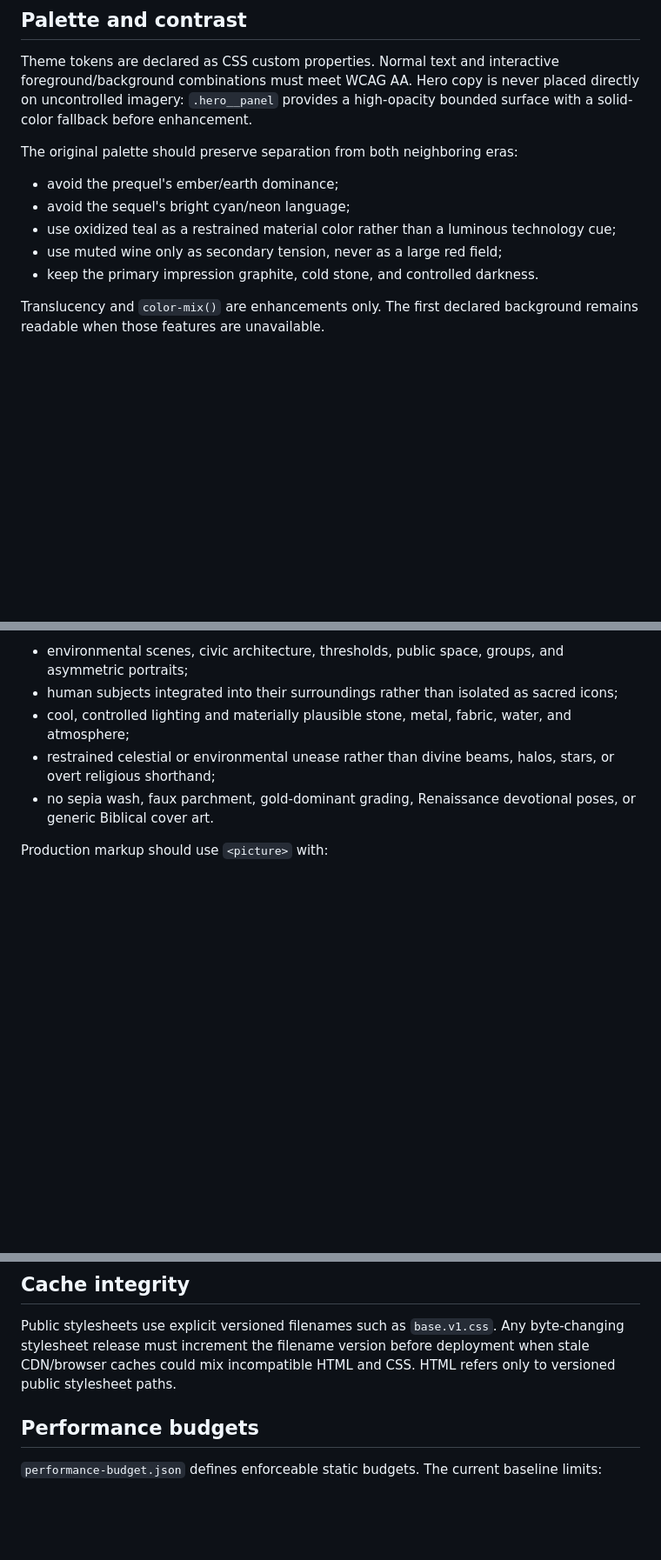
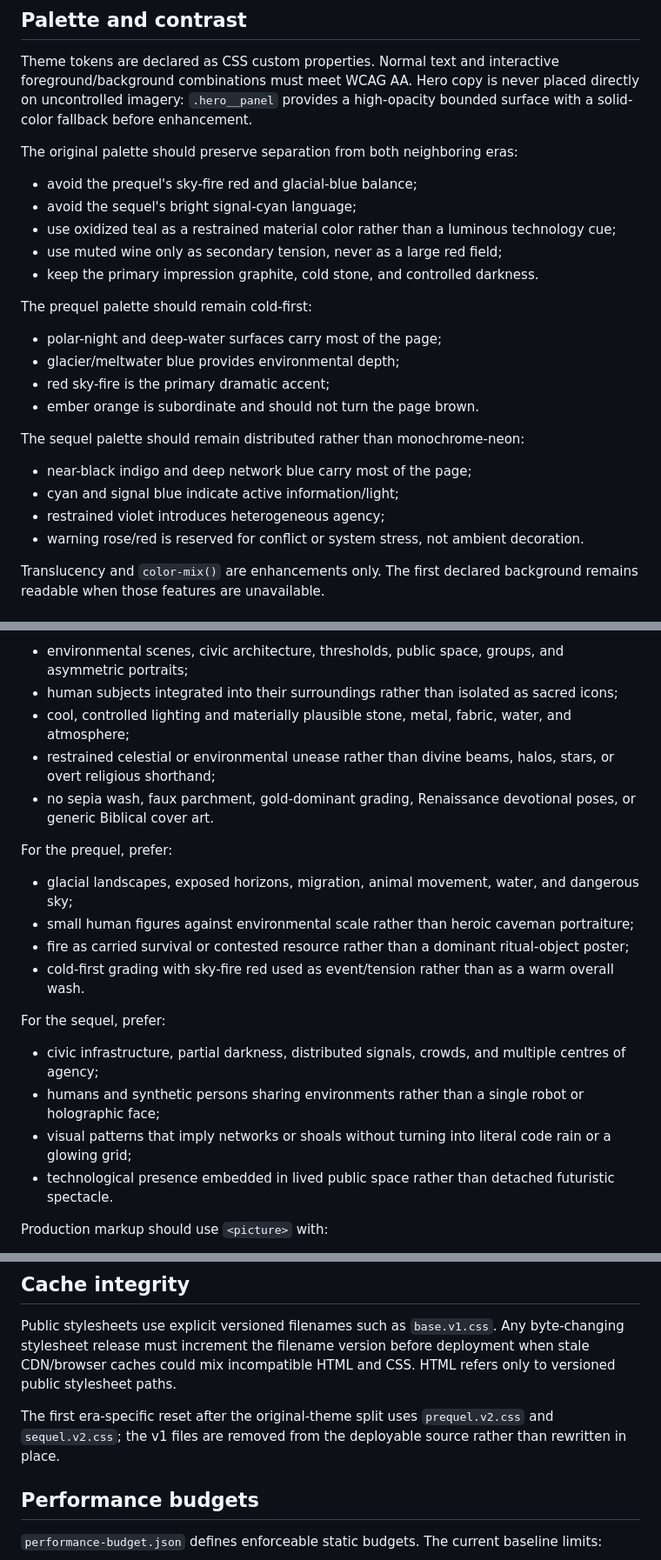
Before and after one commit to ryjen/the-fatherless-marketing, a Markdown page: docs/visual-system.md, 3 parts joined by grey strips. Shown at 87% size. Rendered like a GitHub page; blank space fills up the shorter version.

Commit message:
Document story-specific era theme reset

```diff
--- a/docs/visual-system.md
+++ b/docs/visual-system.md
@@ -33,11 +37,25 @@ Theme tokens are declared as CSS custom properties. Normal text and interactive
 
 The original palette should preserve separation from both neighboring eras:
 
-- avoid the prequel's ember/earth dominance;
-- avoid the sequel's bright cyan/neon language;
+- avoid the prequel's sky-fire red and glacial-blue balance;
+- avoid the sequel's bright signal-cyan language;
 - use oxidized teal as a restrained material color rather than a luminous technology cue;
 - use muted wine only as secondary tension, never as a large red field;
 - keep the primary impression graphite, cold stone, and controlled darkness.
+
+The prequel palette should remain cold-first:
+
+- polar-night and deep-water surfaces carry most of the page;
+- glacier/meltwater blue provides environmental depth;
+- red sky-fire is the primary dramatic accent;
+- ember orange is subordinate and should not turn the page brown.
+
+The sequel palette should remain distributed rather than monochrome-neon:
+
+- near-black indigo and deep network blue carry most of the page;
+- cyan and signal blue indicate active information/light;
+- restrained violet introduces heterogeneous agency;
+- warning rose/red is reserved for conflict or system stress, not ambient decoration.
 
 Translucency and `color-mix()` are enhancements only. The first declared background remains readable when those features are unavailable.
 
@@ -86,6 +104,20 @@ For the original volume, prefer imagery that feels observational and socially em
 - restrained celestial or environmental unease rather than divine beams, halos, stars, or overt religious shorthand;
 - no sepia wash, faux parchment, gold-dominant grading, Renaissance devotional poses, or generic Biblical cover art.
 
+For the prequel, prefer:
+
+- glacial landscapes, exposed horizons, migration, animal movement, water, and dangerous sky;
+- small human figures against environmental scale rather than heroic caveman portraiture;
+- fire as carried survival or contested resource rather than a dominant ritual-object poster;
+- cold-first grading with sky-fire red used as event/tension rather than as a warm overall wash.
+
+For the sequel, prefer:
+
+- civic infrastructure, partial darkness, distributed signals, crowds, and multiple centres of agency;
+- humans and synthetic persons sharing environments rather than a single robot or holographic face;
+- visual patterns that imply networks or shoals without turning into literal code rain or a glowing grid;
+- technological presence embedded in lived public space rather than detached futuristic spectacle.
+
 Production markup should use `<picture>` with:
 
 1. AVIF `srcset`;
@@ -106,6 +138,8 @@ Motion is optional enhancement, never a comprehension dependency. Prefer small o
 
 Public stylesheets use explicit versioned filenames such as `base.v1.css`. Any byte-changing stylesheet release must increment the filename version before deployment when stale CDN/browser caches could mix incompatible HTML and CSS. HTML refers only to versioned public stylesheet paths.
 
+The first era-specific reset after the original-theme split uses `prequel.v2.css` and `sequel.v2.css`; the v1 files are removed from the deployable source rather than rewritten in place.
+
 ## Performance budgets
 
 `performance-budget.json` defines enforceable static budgets. The current baseline limits:
```
Also changed, not shown: other parts of docs/visual-system.md (+7 -3 lines).
